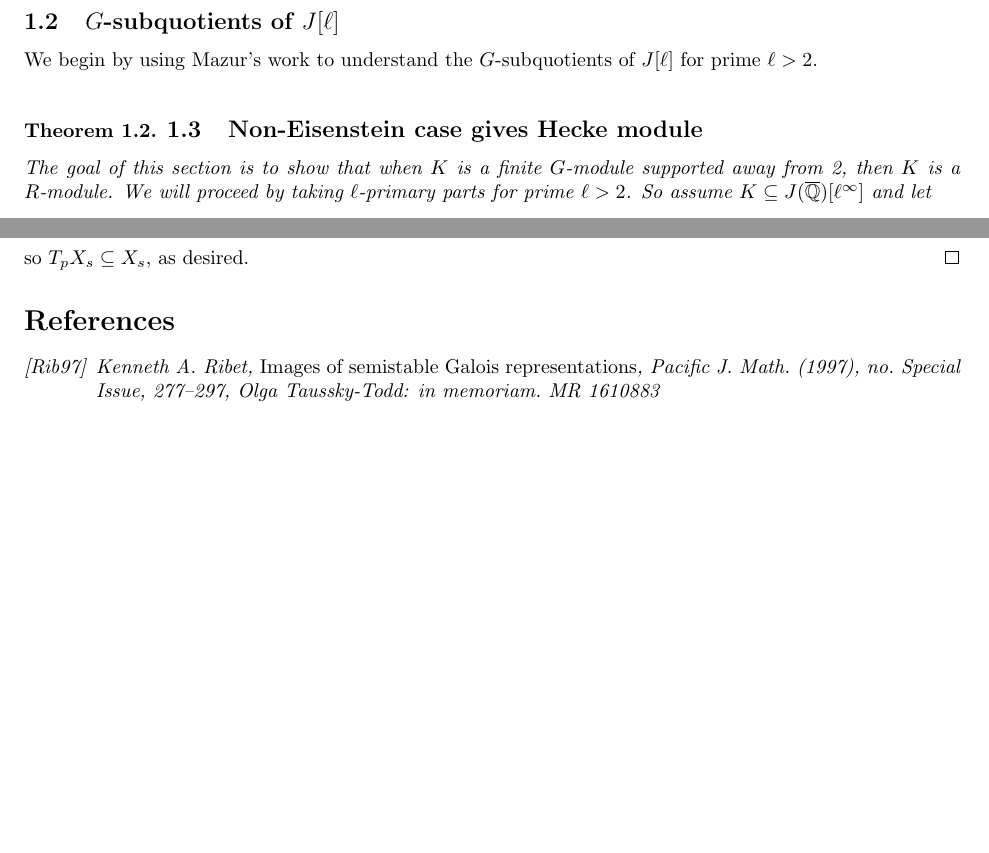
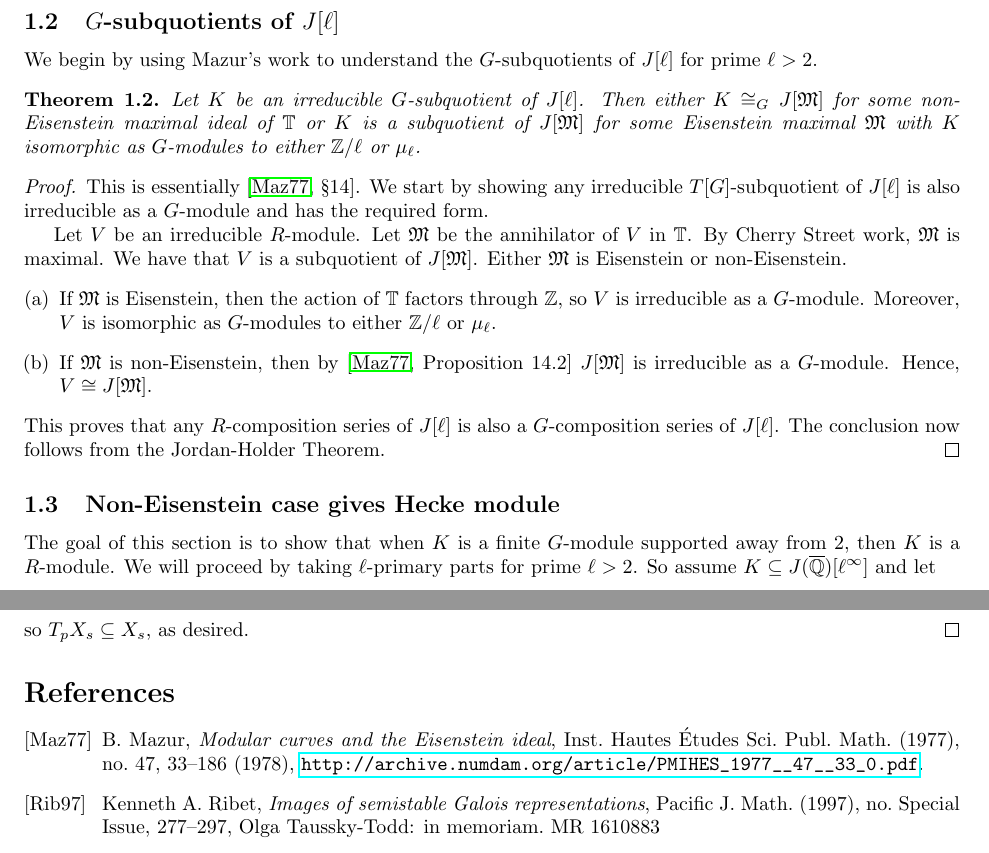
Before and after one commit to kevinywlui/modabvar, a LaTeX document (isogenies.tex): two parts of pages 1 and 2 of 2, joined at a grey line, cut so that both start at the same text, the shorter picture padded with empty space. Compiled offline with pdfLaTeX.

Commit message:
fixing a bad merge

```diff
--- a/isogenies.tex
+++ b/isogenies.tex
@@ -52,6 +52,33 @@ We begin by using Mazur's work to understand the $G$-subquotients of $J[\ell]$
 for prime $\ell>2$.
 
 \begin{theorem}\label{theorem:irreducible_G_sub}
+    Let $K$ be an irreducible $G$-subquotient of $J[\ell]$. Then either $K\cong_G
+    J[\gM]$ for some non-Eisenstein maximal ideal of $\TT$ or $K$ is a
+    subquotient of $J[\gM]$ for some Eisenstein maximal $\gM$ with $K$
+    isomorphic as $G$-modules to either $\ZZ/\ell$ or $\mu_\ell$.
+\end{theorem}
+\begin{proof}
+    This is essentially~\cite[\S 14]{mazur:eisenstein}. We start by showing any
+    irreducible $T[G]$-subquotient of $J[\ell]$ is also irreducible as a
+    $G$-module and has the required form.
+
+    Let $V$ be an irreducible $R$-module. Let $\gM$ be the annihilator of $V$
+    in $\TT$. By Cherry Street work, $\gM$ is maximal. We have that $V$ is a
+    subquotient of $J[\gM]$. Either $\gM$ is Eisenstein or non-Eisenstein.
+    \begin{enumerate}[(a)]
+        \item
+            If $\gM$ is Eisenstein, then the action of $\TT$ factors through
+            $\ZZ$, so $V$ is irreducible as a $G$-module. Moreover, $V$ is
+            isomorphic as $G$-modules to either $\ZZ/\ell$ or $\mu_\ell$.
+        \item
+            If $\gM$ is non-Eisenstein, then by~\cite[Proposition
+            14.2]{mazur:eisenstein} $J[\gM]$ is irreducible as a $G$-module.
+            Hence, $V\cong J[\gM]$.
+    \end{enumerate}
+    This proves that any $R$-composition series of $J[\ell]$ is also a
+    $G$-composition series of $J[\ell]$. The conclusion now follows from the
+    Jordan-Holder Theorem.
+\end{proof}
 
 \subsection{Non-Eisenstein case gives Hecke module}
 
```
